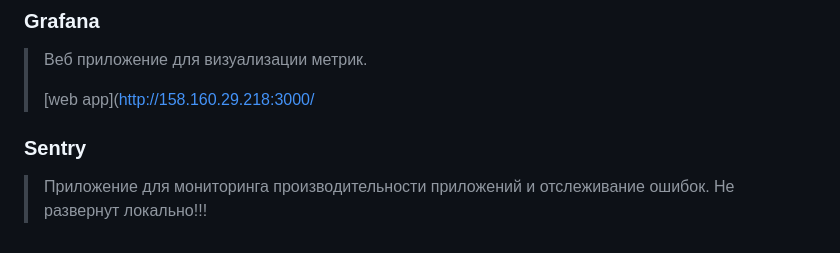
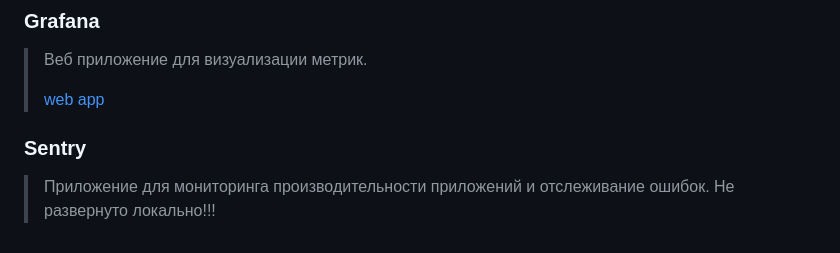
Before and after one commit to AndrewRayst/Twitter-Clone, a Markdown page: README.md, the part around the change. Drawn GitHub-style.

Commit message:
feature(app) add README.md

```diff
--- a/README.md
+++ b/README.md
@@ -87,8 +87,8 @@
 ### Grafana
 > Веб приложение для визуализации метрик.
 >
-> [web app](http://158.160.29.218:3000/
+> [web app](http://158.160.29.218:3000/)
 
 ### Sentry
 > Приложение для мониторинга производительности приложений и отслеживание ошибок.
-> Не развернут локально!!!
+> Не развернуто локально!!!
```
